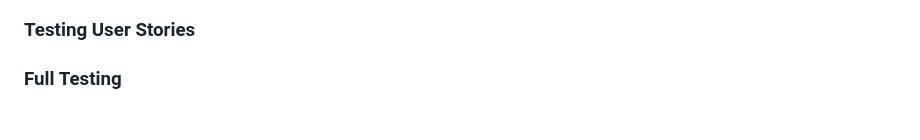
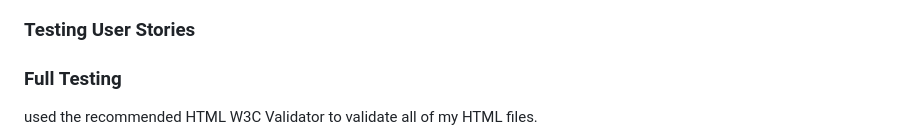
Before and after one commit to EssBuilds/comradespipeline, a Markdown page: README.md, the part around one of its changes. Rendered like a GitHub page.

Commit message:
Update README.md
HTML VALIDATOR

```diff
--- a/README.md
+++ b/README.md
@@ -365,4 +365,5 @@ We have used Lighthouse to check the performance of the site.
 
 
 ### Full Testing
+used the recommended HTML W3C Validator to validate all of my HTML files.
 
```
Also changed, not shown: other parts of README.md (+1 -0 lines).
